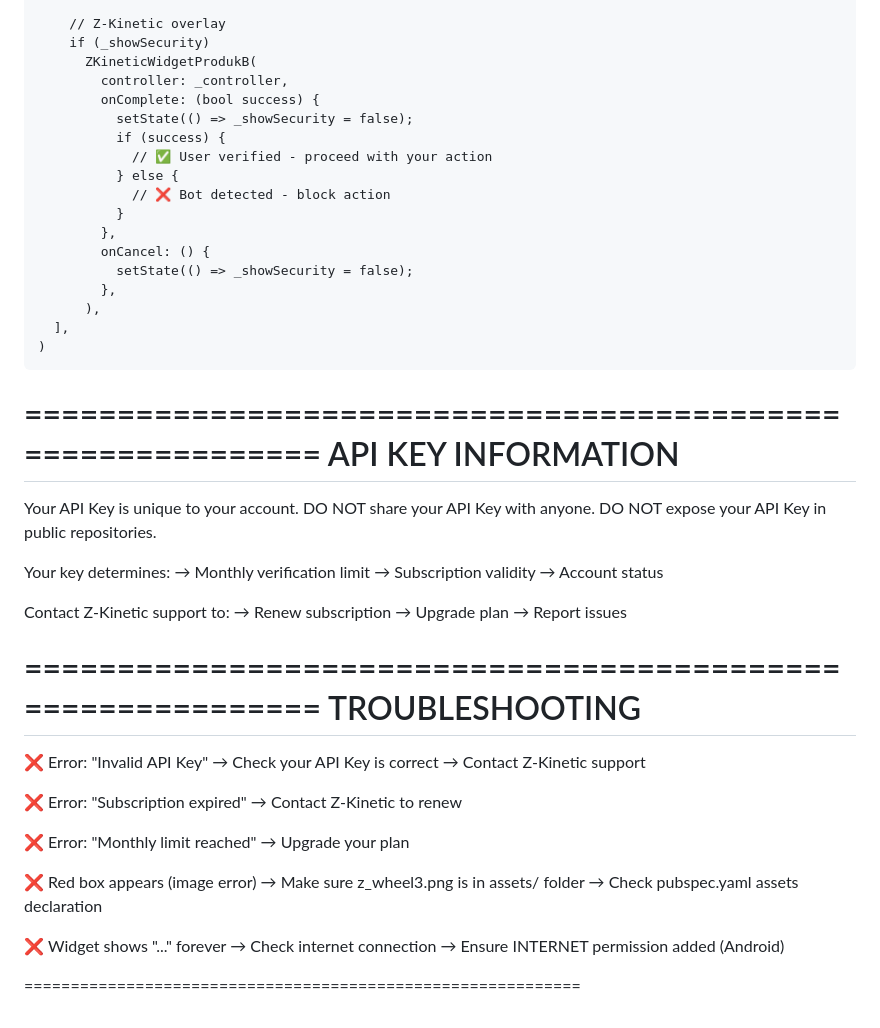
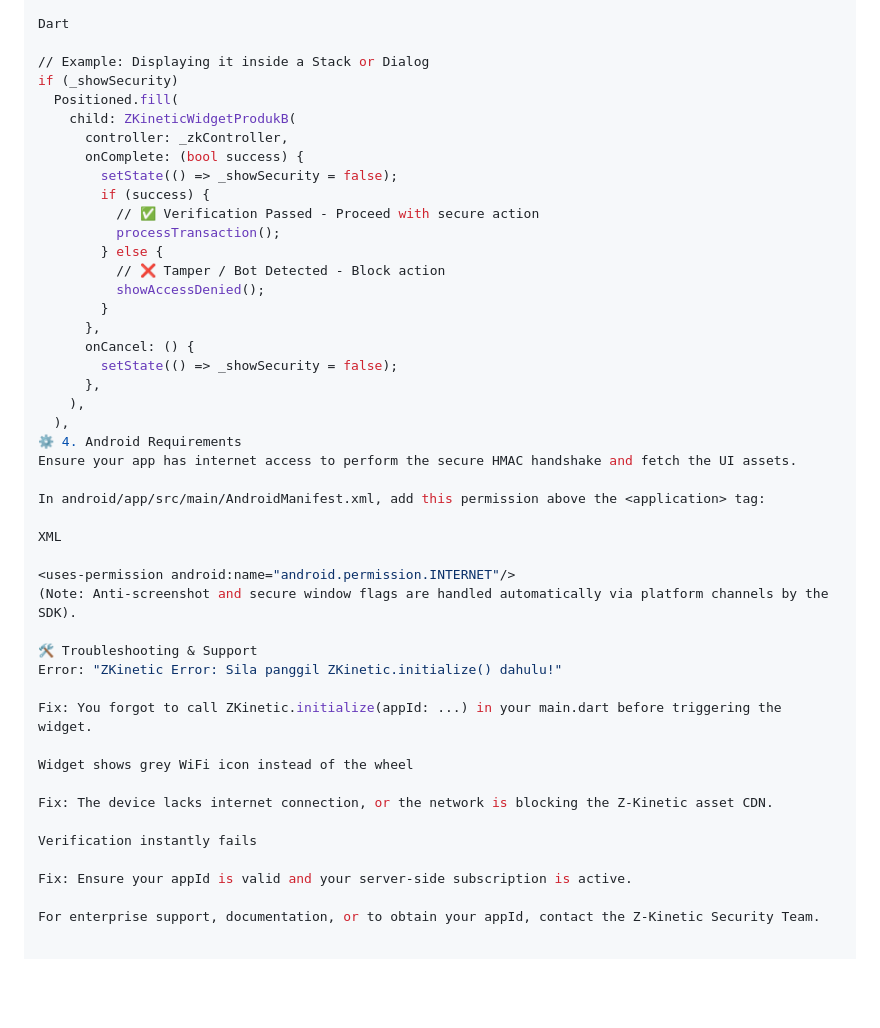
Before and after one commit to aerevo/CryptexAer, a Markdown page: README.md, the part around one of its changes. Rendered like a GitHub page; blank space fills up the shorter version.

```diff
--- a/README.md
+++ b/README.md
@@ -77,61 +68,47 @@ STEP 4: USE IN YOUR APP
 
-        // Z-Kinetic overlay
-        if (_showSecurity)
-          ZKineticWidgetProdukB(
-            controller: _controller,
-            onComplete: (bool success) {
-              setState(() => _showSecurity = false);
-              if (success) {
-                // ✅ User verified - proceed with your action
-              } else {
-                // ❌ Bot detected - block action
-              }
-            },
-            onCancel: () {
-              setState(() => _showSecurity = false);
-            },
-          ),
-      ],
-    )
+Dart
 
-============================================================
-API KEY INFORMATION
-============================================================
+// Example: Displaying it inside a Stack or Dialog
+if (_showSecurity)
+  Positioned.fill(
+    child: ZKineticWidgetProdukB(
+      controller: _zkController,
+      onComplete: (bool success) {
+        setState(() => _showSecurity = false);
+        if (success) {
+          // ✅ Verification Passed - Proceed with secure action
+          processTransaction();
+        } else {
+          // ❌ Tamper / Bot Detected - Block action
+          showAccessDenied();
+        }
+      },
+      onCancel: () {
+        setState(() => _showSecurity = false);
+      },
+    ),
+  ),
+⚙️ 4. Android Requirements
+Ensure your app has internet access to perform the secure HMAC handshake and fetch the UI assets.
 
-  Your API Key is unique to your account.
-  DO NOT share your API Key with anyone.
-  DO NOT expose your API Key in public repositories.
+In android/app/src/main/AndroidManifest.xml, add this permission above the <application> tag:
 
-  Your key determines:
-  → Monthly verification limit
-  → Subscription validity
-  → Account status
+XML
 
-  Contact Z-Kinetic support to:
-  → Renew subscription
-  → Upgrade plan
-  → Report issues
+<uses-permission android:name="android.permission.INTERNET"/>
+(Note: Anti-screenshot and secure window flags are handled automatically via platform channels by the SDK).
 
-============================================================
-TROUBLESHOOTING
-============================================================
+🛠️ Troubleshooting & Support
+Error: "ZKinetic Error: Sila panggil ZKinetic.initialize() dahulu!"
 
-  ❌ Error: "Invalid API Key"
-     → Check your API Key is correct
-     → Contact Z-Kinetic support
+Fix: You forgot to call ZKinetic.initialize(appId: ...) in your main.dart before triggering the widget.
 
-  ❌ Error: "Subscription expired"
-     → Contact Z-Kinetic to renew
+Widget shows grey WiFi icon instead of the wheel
 
-  ❌ Error: "Monthly limit reached"
-     → Upgrade your plan
+Fix: The device lacks internet connection, or the network is blocking the Z-Kinetic asset CDN.
 
-  ❌ Red box appears (image error)
-     → Make sure z_wheel3.png is in assets/ folder
-     → Check pubspec.yaml assets declaration
+Verification instantly fails
 
-  ❌ Widget shows "..." forever
-     → Check internet connection
-     → Ensure INTERNET permission added (Android)
+Fix: Ensure your appId is valid and your server-side subscription is active.
 
-============================================================
+For enterprise support, documentation, or to obtain your appId, contact the Z-Kinetic Security Team.
```
Also changed, not shown: other parts of README.md (+47 -56 lines).
